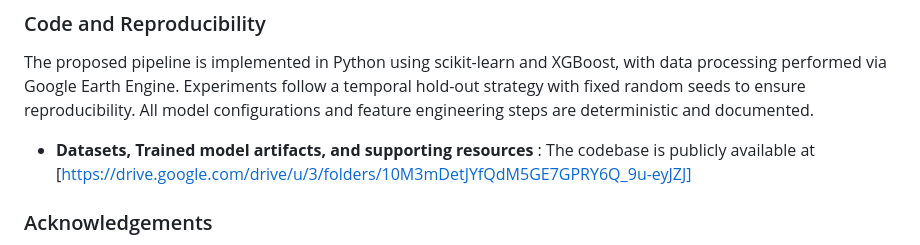
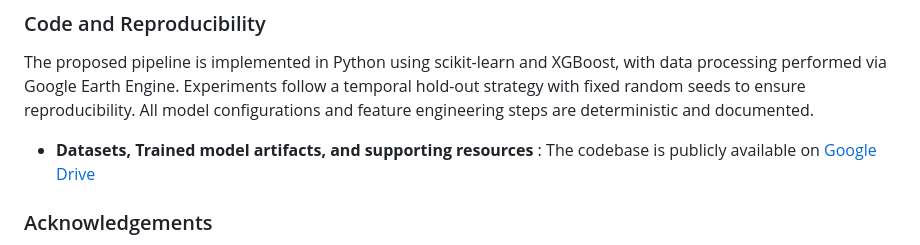
Before and after one commit to mac-edmondson/nuremberg-future-land-cover-prediticion, a Markdown page: README.md, the part around the change. Drawn GitHub-style.

Commit message:
read me upt hopefully final

```diff
--- a/README.md
+++ b/README.md
@@ -87,7 +87,7 @@ The framework evaluates a progression of predictive models, from linear baseline
 
 ### Code and Reproducibility
 The proposed pipeline is implemented in Python using scikit-learn and XGBoost, with data processing performed via Google Earth Engine. Experiments follow a temporal hold-out strategy with fixed random seeds to ensure reproducibility. All model configurations and feature engineering steps are deterministic and documented.
-* **Datasets, Trained model artifacts, and supporting resources** : The codebase is publicly available at [https://drive.google.com/drive/u/3/folders/10M3mDetJYfQdM5GE7GPRY6Q_9u-eyJZJ]
+* **Datasets, Trained model artifacts, and supporting resources** : The codebase is publicly available on [Google Drive](https://drive.google.com/drive/u/3/folders/10M3mDetJYfQdM5GE7GPRY6Q_9u-eyJZ)
 
 ### Acknowledgements
 We acknowledge the use of large language models, including ChatGPT (OpenAI) and Gemini(Google) was used for assistance in writing, editing and refining the presentation of this work. We thank the European Space Agency (ESA) for Sentinel-2 and WorldCover data, and Google Earth Engine for large-scale geospatial processing.
```
